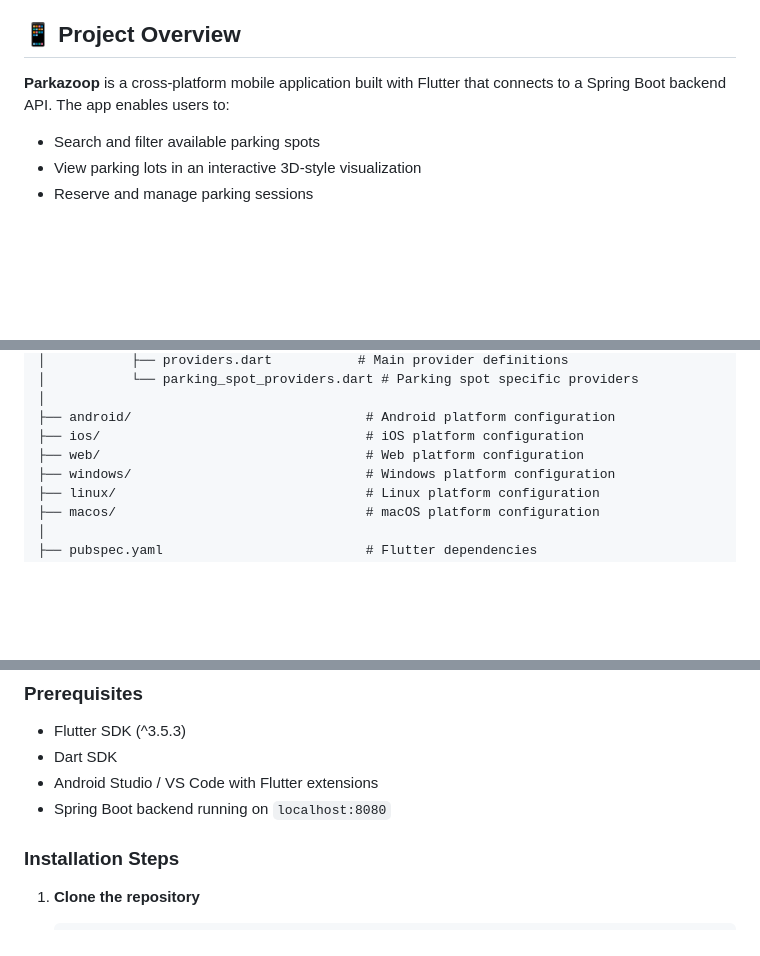
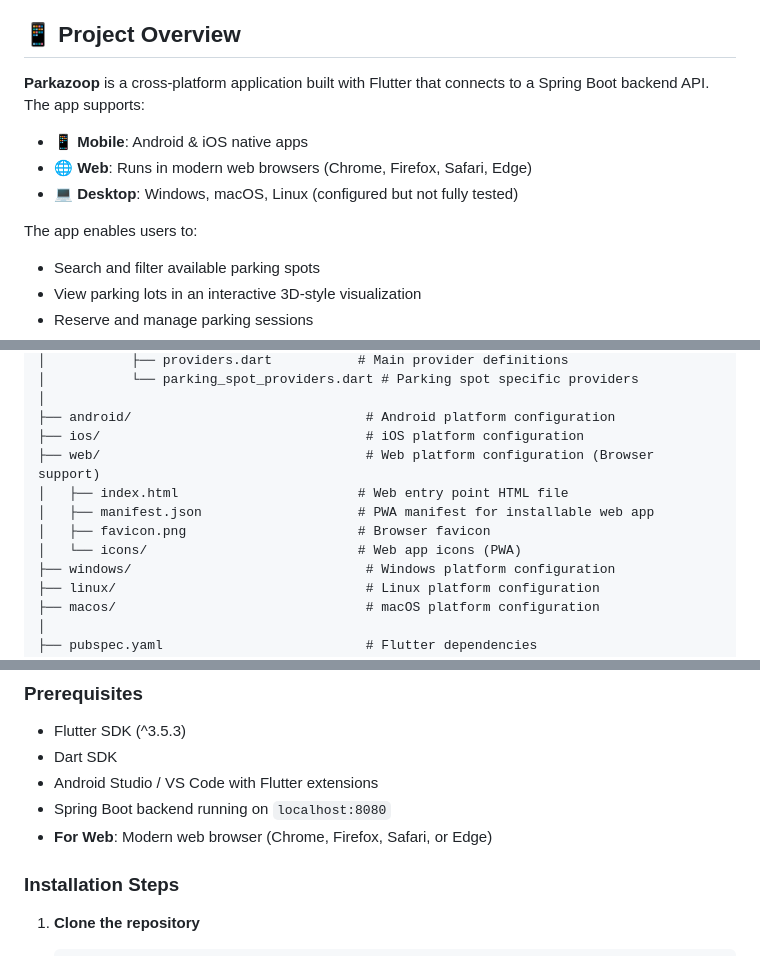
Before and after one commit to Psp766527/parkazoop-app, a Markdown page: README.md, 3 parts joined by grey strips. Drawn GitHub-style; blank space fills up the shorter version.

```diff
--- a/README.md
+++ b/README.md
@@ -4,7 +4,12 @@ A Flutter-based mobile application for managing parking spots, reservations, and
 
 ## 📱 Project Overview
 
-**Parkazoop** is a cross-platform mobile application built with Flutter that connects to a Spring Boot backend API. The app enables users to:
+**Parkazoop** is a cross-platform application built with Flutter that connects to a Spring Boot backend API. The app supports:
+- 📱 **Mobile**: Android & iOS native apps
+- 🌐 **Web**: Runs in modern web browsers (Chrome, Firefox, Safari, Edge)
+- 💻 **Desktop**: Windows, macOS, Linux (configured but not fully tested)
+
+The app enables users to:
 - Search and filter available parking spots
 - View parking lots in an interactive 3D-style visualization
 - Reserve and manage parking sessions
@@ -126,7 +131,11 @@ parkazoop-app/
 │
 ├── android/                              # Android platform configuration
 ├── ios/                                  # iOS platform configuration
-├── web/                                  # Web platform configuration
+├── web/                                  # Web platform configuration (Browser support)
+│   ├── index.html                       # Web entry point HTML file
+│   ├── manifest.json                    # PWA manifest for installable web app
+│   ├── favicon.png                      # Browser favicon
+│   └── icons/                           # Web app icons (PWA)
 ├── windows/                              # Windows platform configuration
 ├── linux/                                # Linux platform configuration
 ├── macos/                                # macOS platform configuration
@@ -387,6 +396,7 @@ ParkingSpotDto {
 - Dart SDK
 - Android Studio / VS Code with Flutter extensions
 - Spring Boot backend running on `localhost:8080`
+- **For Web**: Modern web browser (Chrome, Firefox, Safari, or Edge)
 
 ### **Installation Steps**
 
```
Also changed, not shown: other parts of README.md (+105 -0 lines).
